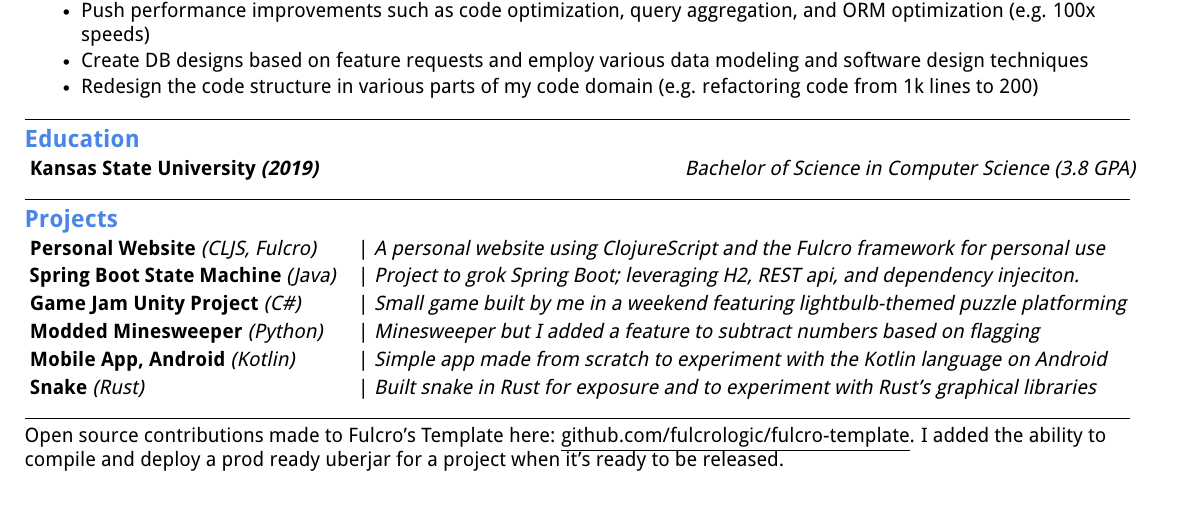
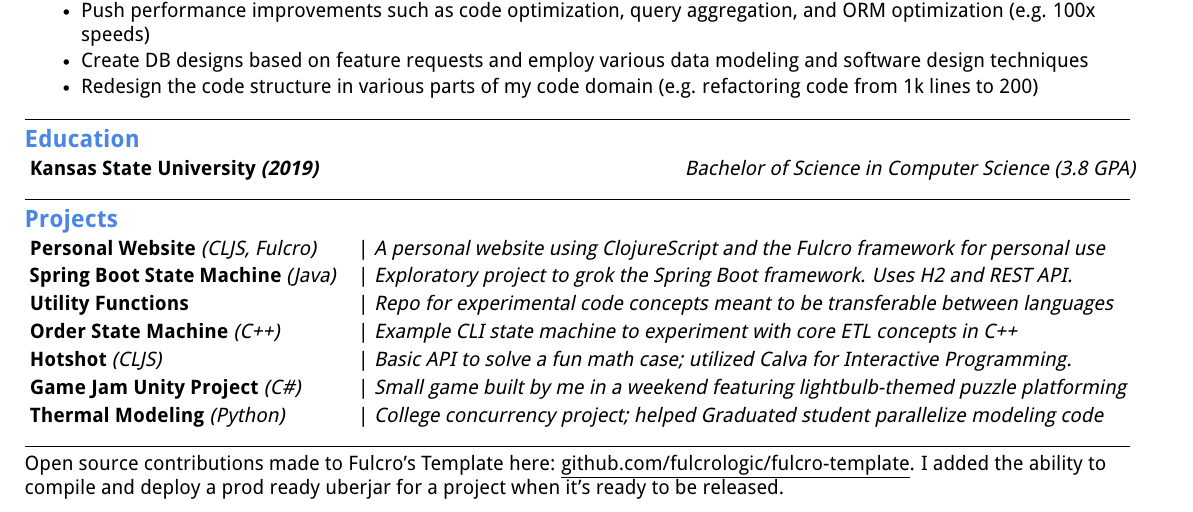
Before and after one commit to AlbertSnows/resume-with-sc, a LaTeX CV (resumes/latex/specific/java/AJ_Snow_Resume_J.tex): part of the page, cut so that both start at the same text. Compiled offline with pdfLaTeX.

Commit message:
more minor changes to projects

```diff
--- a/resumes/latex/specific/java/AJ_Snow_Resume_J.tex
+++ b/resumes/latex/specific/java/AJ_Snow_Resume_J.tex
@@ -176,65 +176,74 @@ ETL, Functional Programming, Software Testing
 %-----------PROJECTS-----------
 \textbf{\large \textcolor{magic_blue}{Projects}}
 
-
 \begin{minipage}[t]{0.28\textwidth}
-    \raggedright
-    \textbf{ Personal Website }\textit{(CLJS, Fulcro)} \\
+	\raggedright
+	\textbf{ Personal Website }\textit{(CLJS, Fulcro)} \\
 \end{minipage}
 \hfill
 \begin{minipage}[t]{0.70\textwidth}
-    \raggedright
-    |\textit{ A personal website using ClojureScript and the Fulcro framework for personal use} \\
+	\raggedright
+	|\textit{ A personal website using ClojureScript and the Fulcro framework for personal use} \\
 \end{minipage}
 
 \begin{minipage}[t]{0.28\textwidth}
-    \raggedright
-    \textbf{ Spring Boot State Machine }\textit{(Java)} \\
+	\raggedright
+	\textbf{ Spring Boot State Machine }\textit{(Java)} \\
 \end{minipage}
 \hfill
 \begin{minipage}[t]{0.70\textwidth}
-    \raggedright
-    |\textit{ Project to grok Spring Boot; leveraging H2, REST api, and dependency injeciton. } \\
+	\raggedright
+	|\textit{ Exploratory project to grok the Spring Boot framework. Uses H2 and REST API.} \\
 \end{minipage}
 
 \begin{minipage}[t]{0.28\textwidth}
-    \raggedright
-    \textbf{ Game Jam Unity Project }\textit{(C\#)} \\
+	\raggedright
+	\textbf{ Utility Functions } \\
 \end{minipage}
 \hfill
 \begin{minipage}[t]{0.70\textwidth}
-    \raggedright
-    |\textit{ Small game built by me in a weekend featuring lightbulb-themed puzzle platforming} \\
+	\raggedright
+	|\textit{ Repo for experimental code concepts meant to be transferable between languages } \\
 \end{minipage}
 
 \begin{minipage}[t]{0.28\textwidth}
-    \raggedright
-    \textbf{ Modded Minesweeper }\textit{(Python)} \\
+	\raggedright
+	\textbf{ Order State Machine }\textit{(C++)}\\
 \end{minipage}
 \hfill
 \begin{minipage}[t]{0.70\textwidth}
-    \raggedright
-    |\textit{ Minesweeper but I added a feature to subtract numbers based on flagging} \\
+	\raggedright
+	|\textit{ Example CLI state machine to experiment with core ETL concepts in C++ } \\
 \end{minipage}
 
 \begin{minipage}[t]{0.28\textwidth}
-    \raggedright
-    \textbf{ Mobile App, Android }\textit{(Kotlin)} \\
+	\raggedright
+	\textbf{ Hotshot }\textit{(CLJS)}\\
 \end{minipage}
 \hfill
 \begin{minipage}[t]{0.70\textwidth}
-    \raggedright
-    |\textit{ Simple app made from scratch to experiment with the Kotlin language on Android} \\
+	\raggedright
+	|\textit{ Basic API to solve a fun math case; utilized Calva for Interactive Programming.  } \\
 \end{minipage}
 
 \begin{minipage}[t]{0.28\textwidth}
-    \raggedright
-    \textbf{ Snake }\textit{(Rust)}\\
+	\raggedright
+	\textbf{ Game Jam Unity Project }\textit{(C\#)} \\
 \end{minipage}
 \hfill
 \begin{minipage}[t]{0.70\textwidth}
-    \raggedright
-    |\textit{ Built snake in Rust for exposure and to experiment with Rust's graphical libraries} \\
+	\raggedright
+	|\textit{ Small game built by me in a weekend featuring lightbulb-themed puzzle platforming} \\
+\end{minipage}
+
+\begin{minipage}[t]{0.28\textwidth}
+	\raggedright
+	\textbf{ Thermal Modeling }\textit{(Python)}\\
+\end{minipage}
+\hfill
+\begin{minipage}[t]{0.70\textwidth}
+	\raggedright
+	|\textit{ College concurrency project; helped Graduated student parallelize modeling code } \\
 \end{minipage}
 \noindent\rule{19.5cm}{0.4pt}
 %todo
```
Also changed, not shown: resumes/latex/AJ_Snow_Resume_G.tex (+35 -26 lines), resumes/latex/AJ_Snow_Resume_G.pdf, resumes/latex/specific/java/AJ_Snow_Resume_J.pdf.
